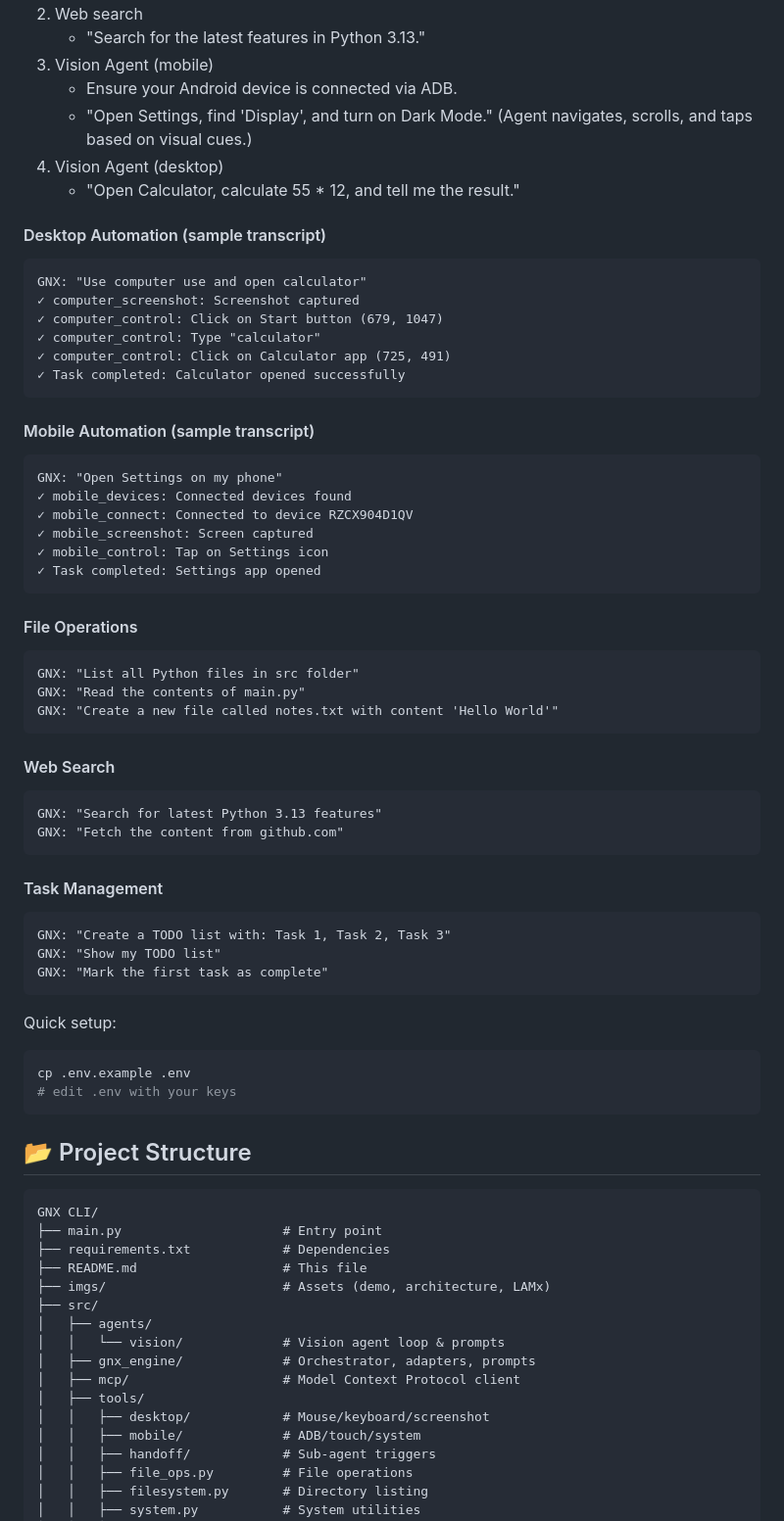
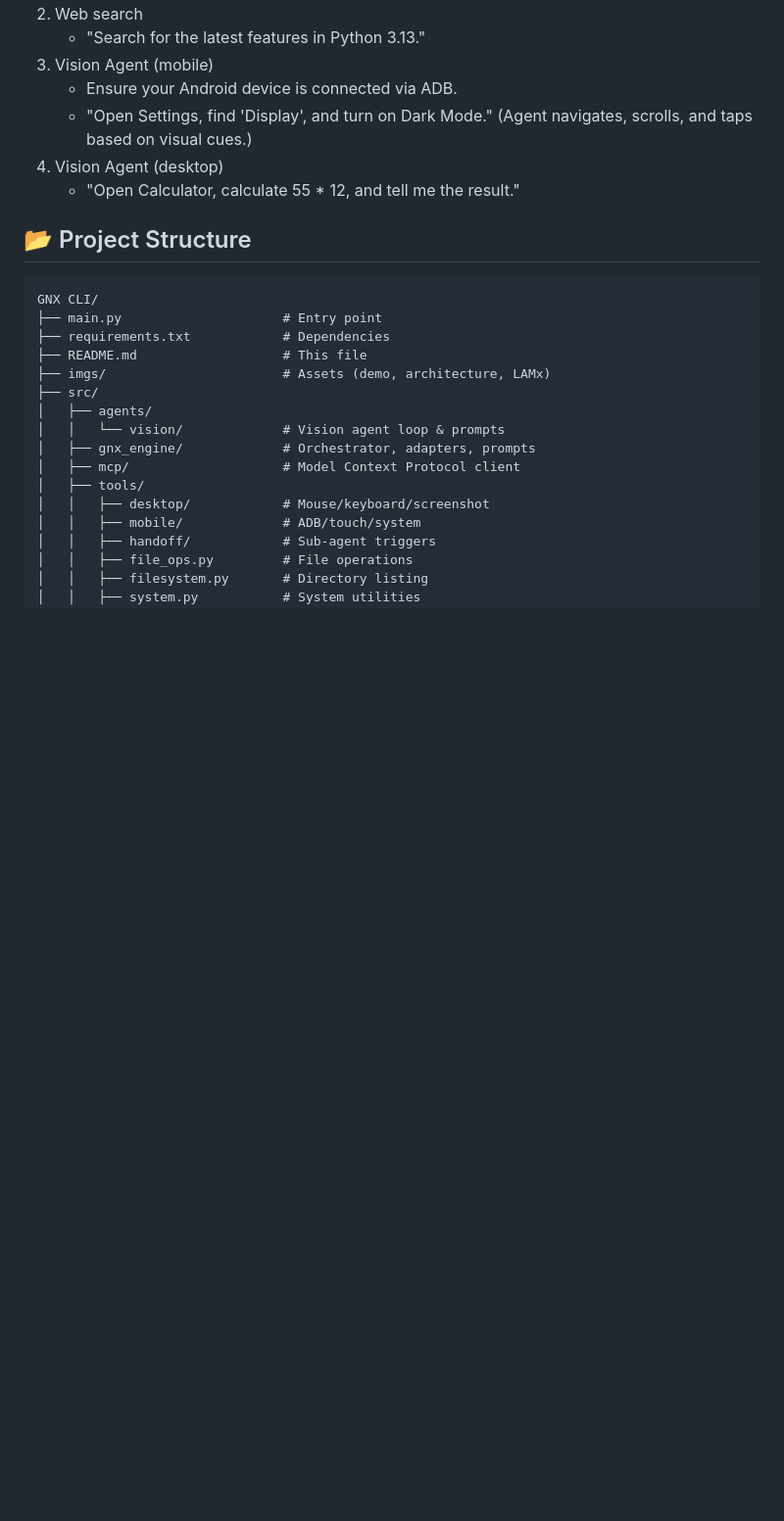
Before and after one commit to gokul6350/GNX-CLI, a Markdown page: README.md, the part around the change. Shown at 98% size. GitHub-like rendering; blank space fills up the shorter version.

Commit message:
Remove sample transcripts for desktop and mobile automation from README

````diff
--- a/README.md
+++ b/README.md
@@ -132,52 +132,8 @@ python main.py
 4. Vision Agent (desktop)
 	- "Open Calculator, calculate 55 * 12, and tell me the result."
 
-#### Desktop Automation (sample transcript)
-```
-GNX: "Use computer use and open calculator"
-✓ computer_screenshot: Screenshot captured
-✓ computer_control: Click on Start button (679, 1047)
-✓ computer_control: Type "calculator"
-✓ computer_control: Click on Calculator app (725, 491)
-✓ Task completed: Calculator opened successfully
-```
 
-#### Mobile Automation (sample transcript)
-```
-GNX: "Open Settings on my phone"
-✓ mobile_devices: Connected devices found
-✓ mobile_connect: Connected to device RZCX904D1QV
-✓ mobile_screenshot: Screen captured
-✓ mobile_control: Tap on Settings icon
-✓ Task completed: Settings app opened
-```
 
-#### File Operations
-```
-GNX: "List all Python files in src folder"
-GNX: "Read the contents of main.py"
-GNX: "Create a new file called notes.txt with content 'Hello World'"
-```
-
-#### Web Search
-```
-GNX: "Search for latest Python 3.13 features"
-GNX: "Fetch the content from github.com"
-```
-
-#### Task Management
-```
-GNX: "Create a TODO list with: Task 1, Task 2, Task 3"
-GNX: "Show my TODO list"
-GNX: "Mark the first task as complete"
-```
-
-Quick setup:
-
-```bash
-cp .env.example .env
-# edit .env with your keys
-```
 
 
 
````
